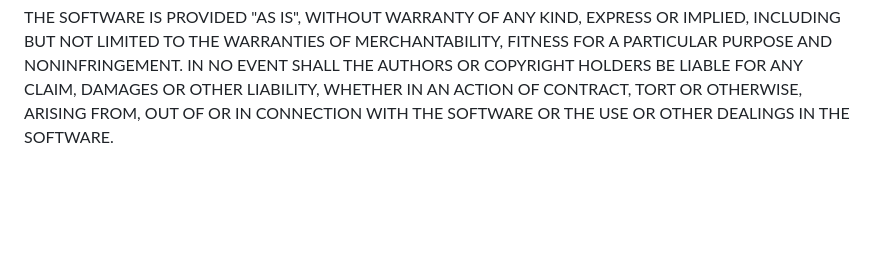
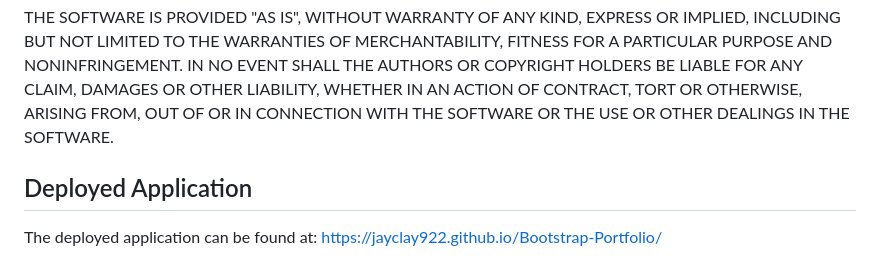
Before and after one commit to JayClay922/Bootstrap-Portfolio, a Markdown page: README.md, the part around the change. Drawn GitHub-style; blank space fills up the shorter version.

```diff
--- a/README.md
+++ b/README.md
@@ -42,3 +42,6 @@ Permission is hereby granted, free of charge, to any person obtaining a copy of
 The above copyright notice and this permission notice shall be included in all copies or substantial portions of the Software.
 
 THE SOFTWARE IS PROVIDED "AS IS", WITHOUT WARRANTY OF ANY KIND, EXPRESS OR IMPLIED, INCLUDING BUT NOT LIMITED TO THE WARRANTIES OF MERCHANTABILITY, FITNESS FOR A PARTICULAR PURPOSE AND NONINFRINGEMENT. IN NO EVENT SHALL THE AUTHORS OR COPYRIGHT HOLDERS BE LIABLE FOR ANY CLAIM, DAMAGES OR OTHER LIABILITY, WHETHER IN AN ACTION OF CONTRACT, TORT OR OTHERWISE, ARISING FROM, OUT OF OR IN CONNECTION WITH THE SOFTWARE OR THE USE OR OTHER DEALINGS IN THE SOFTWARE.
+
+## Deployed Application
+The deployed application can be found at: https://jayclay922.github.io/Bootstrap-Portfolio/
```
